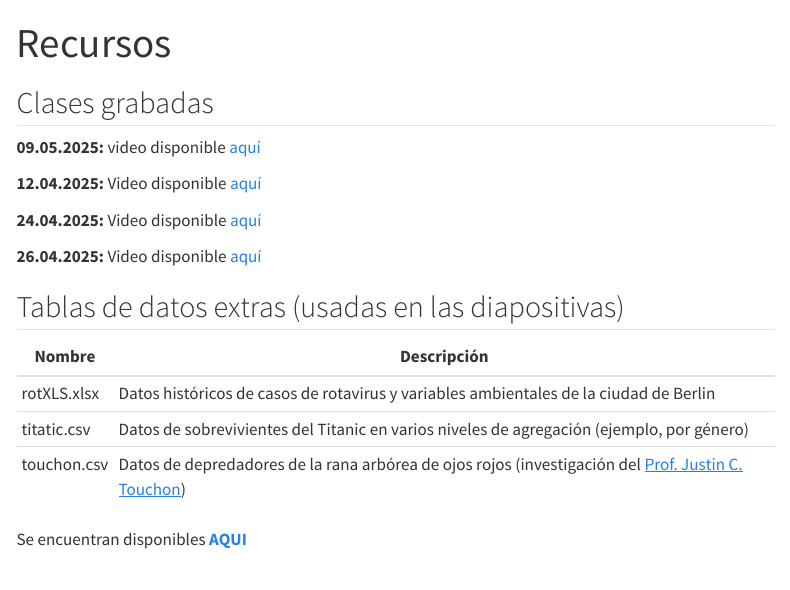
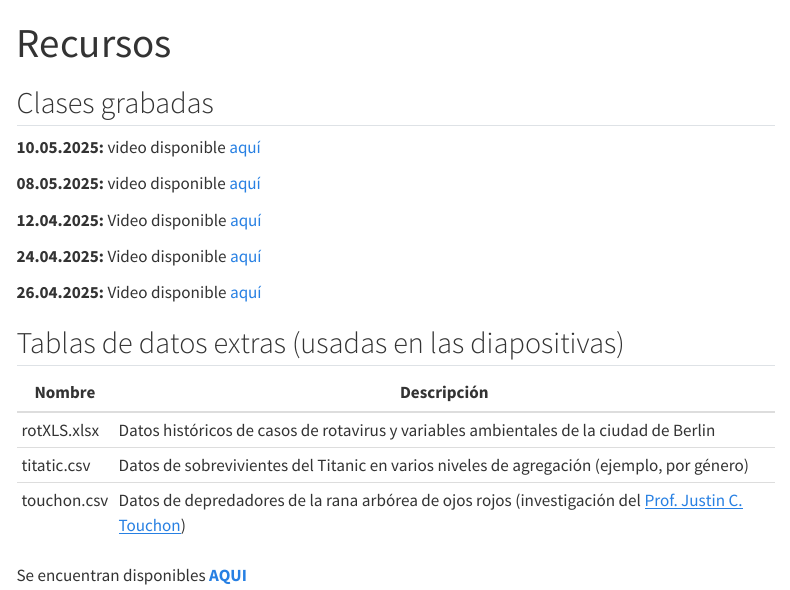
Before and after one commit to mmorenozam/biohack_progR, a Quarto document (recursos.qmd): the page in a window 1100 px wide, from its top. Rendered offline with R 4.5, knitr and Pandoc in place of Quarto, with nearby package versions; menus at the side of the page are left out.

Commit message:
last update

```diff
--- a/_quarto.yml
+++ b/_quarto.yml
@@ -39,12 +39,12 @@ website:
           - text: "Módulo 6"
             href: https://mmorenozam.github.io/biohack-modulo6/
             target: "_blank"
-          # - text: "Módulo 7"
-          #   href: https://mmorenozam.github.io/biohack-modulo7/
-          #   target: "_blank"
-          # - text: "Módulo 8"
-          #   href: https://mmorenozam.github.io/biohack-modulo8/
-          #   target: "_blank"
+          - text: "Módulo 7"
+            href: https://mmorenozam.github.io/biohack-modulo7/
+            target: "_blank"
+          - text: "Módulo 8"
+            href: https://mmorenozam.github.io/biohack-modulo8/
+            target: "_blank"
       - text: Ejercicios
         menu:
           - text: "Demo"
--- a/recursos.qmd
+++ b/recursos.qmd
@@ -3,8 +3,10 @@ title: "Recursos"
 ---
 
 ## Clases grabadas
+**10.05.2025:** video disponible [aquí](https://1drv.ms/v/c/93e2169fba83ef57/ERgXG1Zahe1EmSO6s5TgThcB83e9cwv3rqEDymjzUMYVWQ?e=jdW34z){target="_blank"}
 
-**09.05.2025:** video disponible [aquí](https://1drv.ms/v/c/93e2169fba83ef57/EX65r0EHI2BLngzyFnKJDH8BMvE5n-5g6IqPRJouyxy1Ww?e=0pyUf0){target="_blank"}
+
+**08.05.2025:** video disponible [aquí](https://1drv.ms/v/c/93e2169fba83ef57/EX65r0EHI2BLngzyFnKJDH8BMvE5n-5g6IqPRJouyxy1Ww?e=0pyUf0){target="_blank"}
 
 **12.04.2025:** Video disponible [aquí](https://1drv.ms/v/c/93e2169fba83ef57/EbHspLrqP8ZJh7lIkPt61oIBbNurAUvHnWePP84zeDEhFA?e=W0opXy){target="_blank"}
 
```
Also changed, not shown: index.qmd (+3 -0 lines), docs/search.json, 13 other files.
